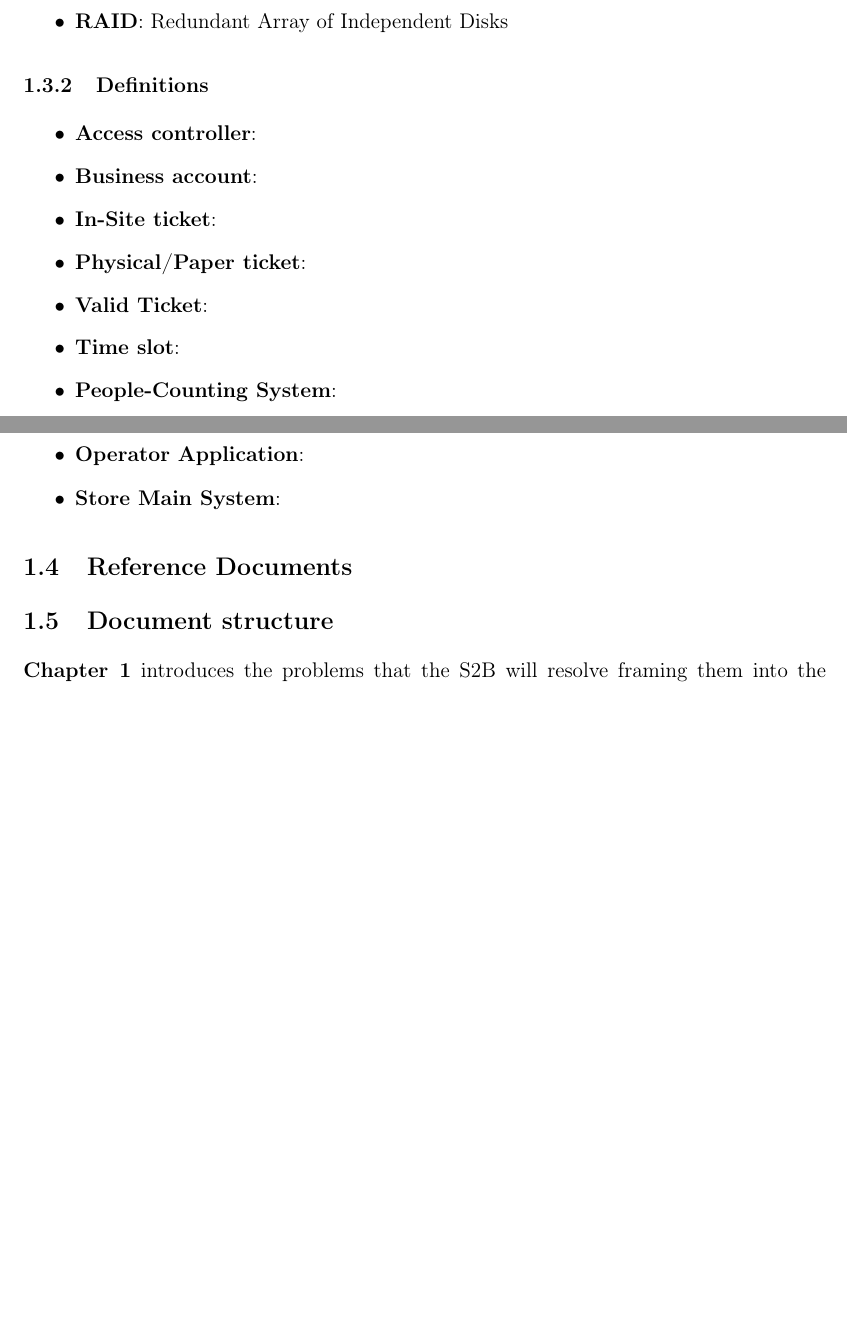
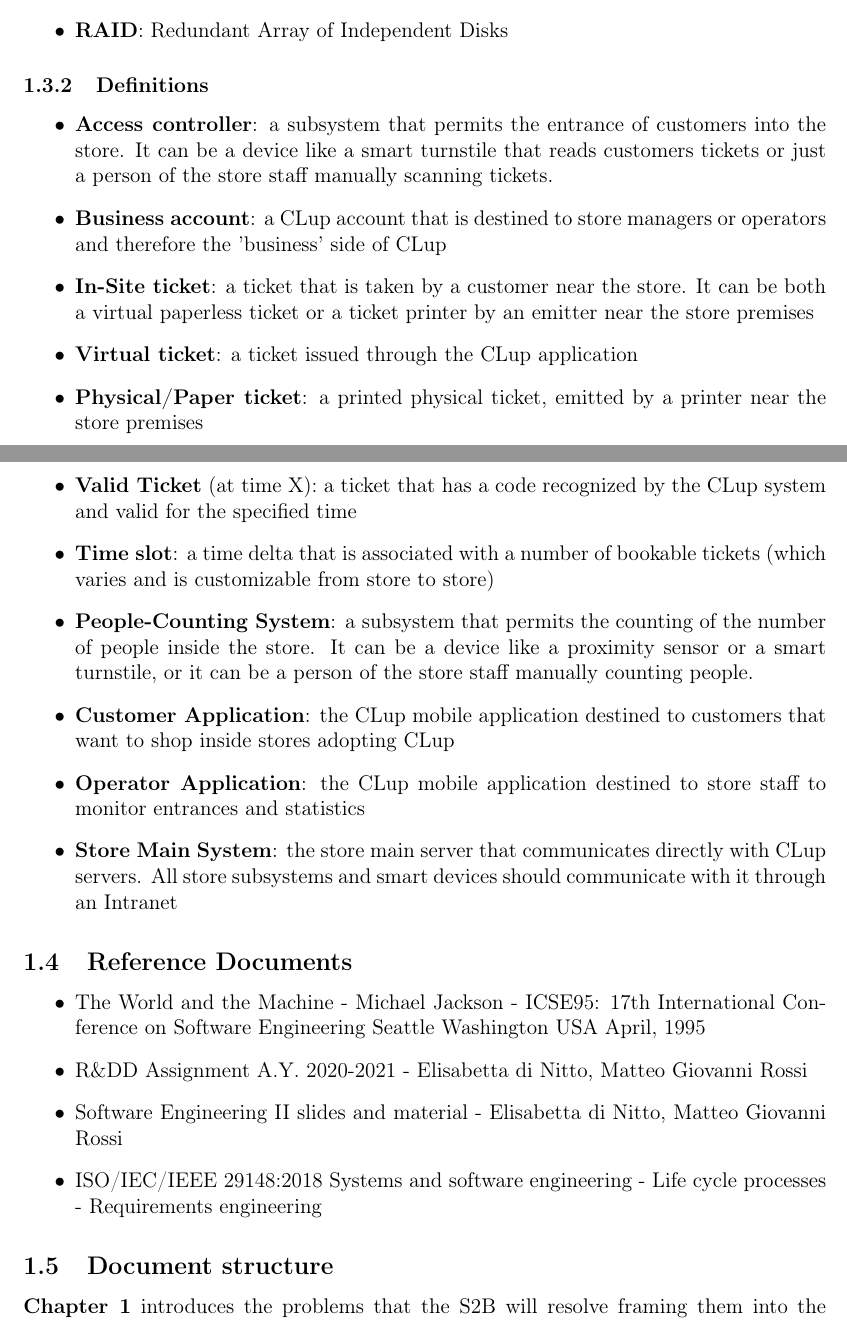
Before and after one commit to davidemerli/clup, a LaTeX document (RASD/main.tex, which reads RASD/Files/introduction.tex): two parts of pages 9 and 10 of 57 before the commit and two parts of pages 9 and 10 of 58 after it, joined at a grey line, cut so that both start at the same text, the shorter picture padded with empty space. Compiled offline with pdfLaTeX; a LaTeX package or settings file that is missing is left out.

Commit message:
docs: definitions, references, fixed table listings

```diff
--- a/RASD/Files/introduction.tex
+++ b/RASD/Files/introduction.tex
@@ -102,19 +104,28 @@ Furthermore, CLup will provide a simple but powerful REST API that can be easily
 
 \subsubsection{Definitions}
 \begin{itemize}
-      \item \textbf{Access controller}:
-      \item \textbf{Business account}:
-      \item \textbf{In-Site ticket}:
-      \item \textbf{Physical/Paper ticket}:
-      \item \textbf{Valid Ticket}:
-      \item \textbf{Time slot}:
-      \item \textbf{People-Counting System}:
-      \item \textbf{Customer Application}:
-      \item \textbf{Operator Application}:
-      \item \textbf{Store Main System}:
+      \item \textbf{Access controller}: a subsystem that permits the entrance of customers into the store. It can be a device like a smart turnstile that reads customers tickets or just a person of the store staff manually scanning tickets.
+      \item \textbf{Business account}: a CLup account that is destined to store managers or operators and therefore the 'business' side of CLup
+      \item \textbf{In-Site ticket}: a ticket that is taken by a customer near the store. It can be both a virtual paperless ticket or a ticket printer by an emitter near the store premises
+      \item \textbf{Virtual ticket}: a ticket issued through the CLup application
+      \item \textbf{Physical/Paper ticket}: a printed physical ticket, emitted by a printer near the store premises
+      \item \textbf{Valid Ticket} (at time X): a ticket that has a code recognized by the CLup system and valid for the specified time
+      \item \textbf{Time slot}: a time delta that is associated with a number of bookable tickets (which varies and is customizable from store to store)
+      \item \textbf{People-Counting System}: a subsystem that permits the counting of the number of people inside the store. It can be a device like a proximity sensor or a smart turnstile, or it can be a person of the store staff manually counting people.
+      \item \textbf{Customer Application}: the CLup mobile application destined to customers that want to shop inside stores adopting CLup
+      \item \textbf{Operator Application}: the CLup mobile application destined to store staff to monitor entrances and statistics
+      \item \textbf{Store Main System}: the store main server that communicates directly with CLup servers. All store subsystems and smart devices should communicate with it through an Intranet
 \end{itemize}
 
 \subsection{Reference Documents}
+
+\begin{itemize}
+      \item The World and the Machine - Michael Jackson - ICSE95: 17th International Conference on Software Engineering Seattle Washington USA April, 1995
+      \item R\&DD Assignment A.Y. 2020-2021 - Elisabetta di Nitto, Matteo Giovanni Rossi
+      \item Software Engineering II slides and material - Elisabetta di Nitto, Matteo Giovanni Rossi
+      \item ISO/IEC/IEEE 29148:2018 Systems and software engineering - Life cycle processes - Requirements engineering
+\end{itemize}
+
 \subsection{Document structure}
 
 \textbf{Chapter 1} introduces the problems that the S2B will resolve framing them into the current world situation. It describes purpose of the project and the goals that the software will need to accomplish. Moreover, it reports reference documents and describes the lexicon used in the whole document (i.e. Definitions, Acronyms and Abbreviations).
```
Also changed, not shown: RASD/Files/overview.tex (+7 -4 lines), RASD/Files/requirements.tex (+19 -17 lines), RASD/Files/introduction.tex (2 more changed lines).
